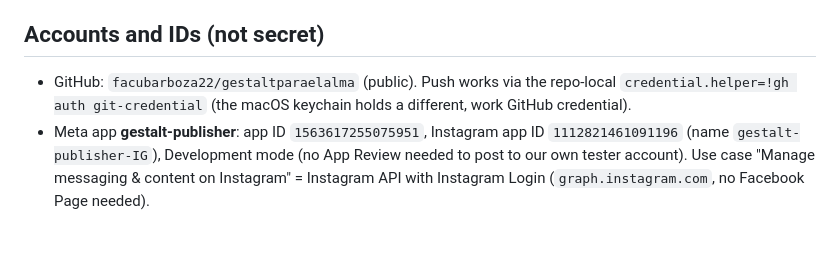
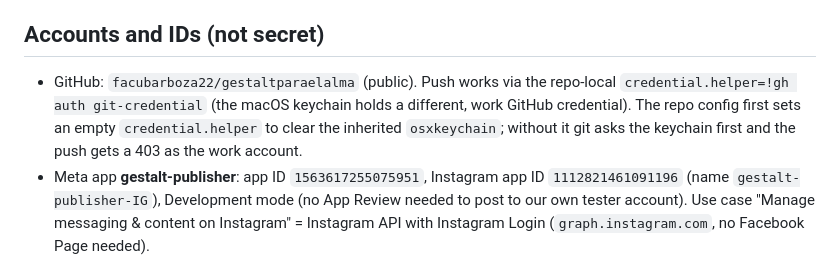
Before and after one commit to facubarboza22/gestaltparaelalma, a Markdown page: CLAUDE.md, the part around the change. Rendered like a GitHub page; blank space fills up the shorter version.

Commit message:
CLAUDE.md: note the credential helper reset
Co-Authored-By: Claude Opus 5.5 <noreply@anthropic.com>

```diff
--- a/CLAUDE.md
+++ b/CLAUDE.md
@@ -23,7 +23,7 @@ Grow @gestaltparaelalma (a Gestalt therapist's account), get more engagement fro
 
 ## Accounts and IDs (not secret)
 
-- GitHub: `facubarboza22/gestaltparaelalma` (public). Push works via the repo-local `credential.helper=!gh auth git-credential` (the macOS keychain holds a different, work GitHub credential).
+- GitHub: `facubarboza22/gestaltparaelalma` (public). Push works via the repo-local `credential.helper=!gh auth git-credential` (the macOS keychain holds a different, work GitHub credential). The repo config first sets an empty `credential.helper` to clear the inherited `osxkeychain`; without it git asks the keychain first and the push gets a 403 as the work account.
 - Meta app **gestalt-publisher**: app ID `1563617255075951`, Instagram app ID `1112821461091196` (name `gestalt-publisher-IG`), Development mode (no App Review needed to post to our own tester account). Use case "Manage messaging & content on Instagram" = Instagram API with Instagram Login (`graph.instagram.com`, no Facebook Page needed).
 - Permissions added: `instagram_business_basic`, `instagram_business_content_publish`, `instagram_business_manage_insights`. Messages and comments permissions deliberately NOT added (her DMs stay private).
 - @gestaltparaelalma accepted the Instagram tester invite on 2026-10-01.
```
